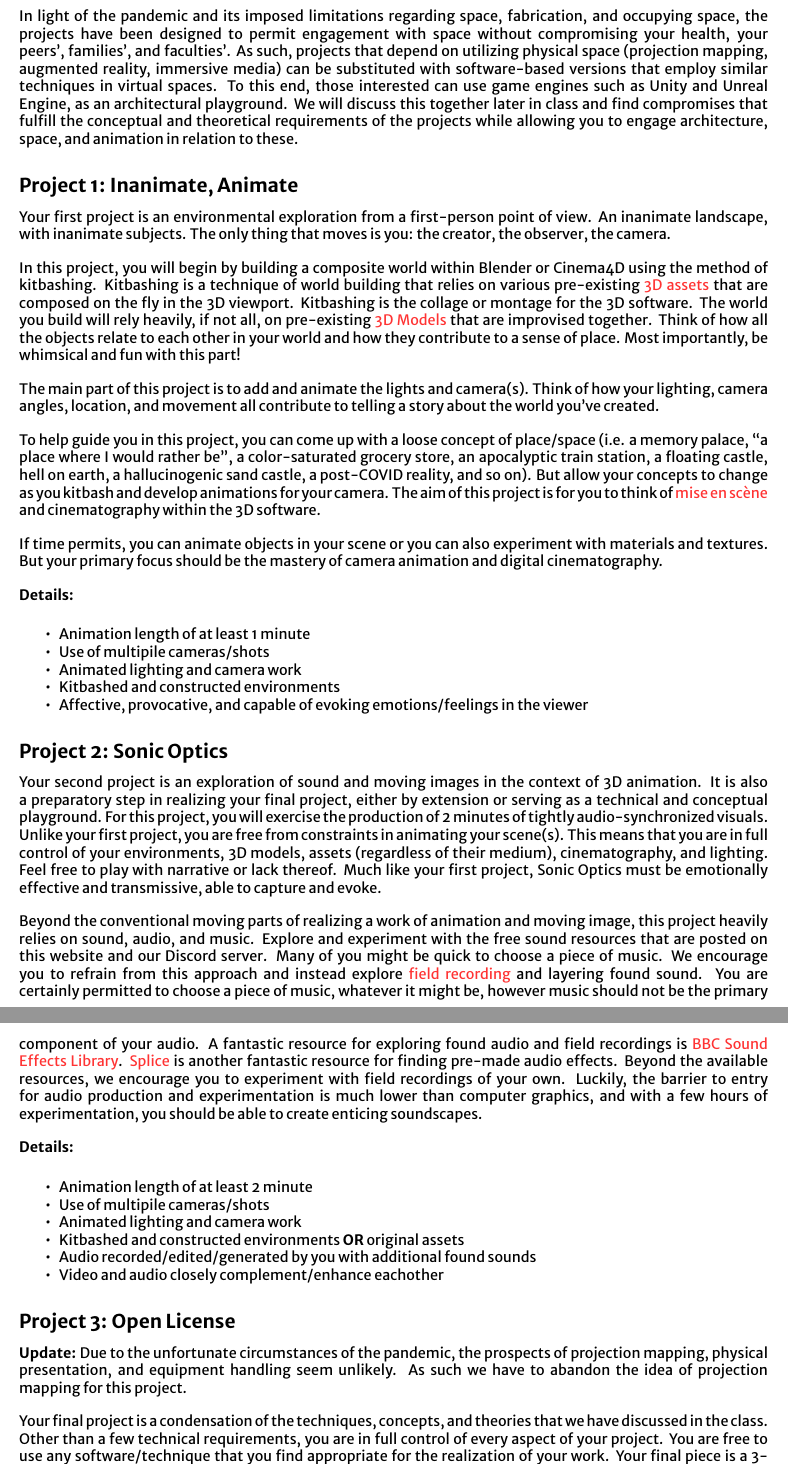
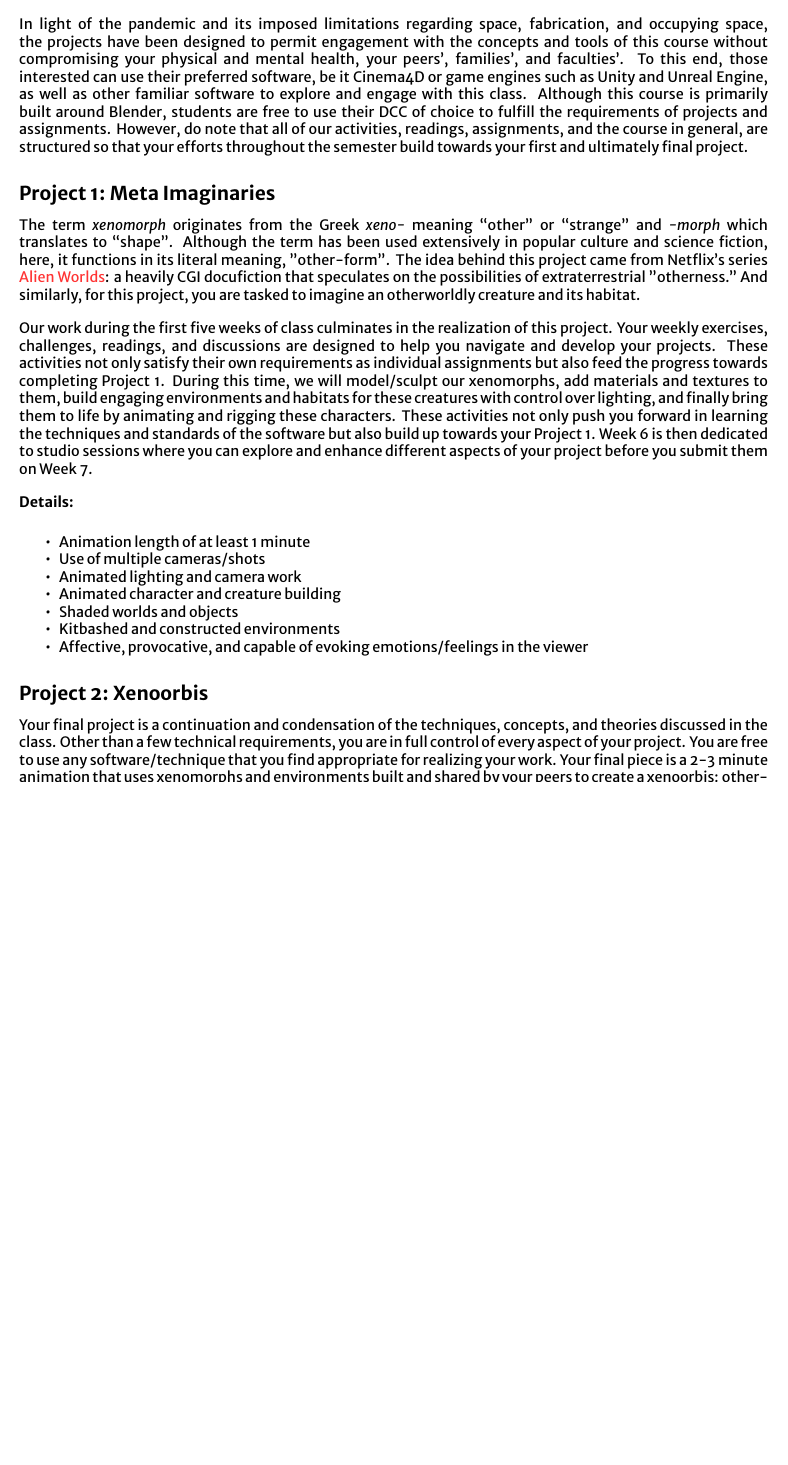
Before and after one commit to hsab/art4401, a LaTeX document (index.tex, which reads course-info.tex, sections/projects.tex): two parts of pages 5 and 6 of 20 before the commit and part of page 5 of 19 after it, the two joined at a grey line, cut so that both start at the same text, the shorter picture padded with empty space. Compiled offline with XeLaTeX; a missing font is replaced by an installed copy or a similar font.

Commit message:
semi-fin

```diff
--- a/course-info.tex
+++ b/course-info.tex
@@ -14,7 +14,7 @@
 \def\hirad{Hirad Sab}
 \def\hiradURL{sab.1@osu.edu}
 \def\hiradEmail{\href{mailto:\hiradURL}{{\hiradURL}}}
-\def\zoomURL{https://osu.zoom.us/j/92337296593?pwd=ZUFScERqWkFBcEFrcXNDR053QnFSUT09}
+\def\zoomURL{https://osu.zoom.us/j/97084805448?pwd=RldJZVlVc0pQbVpldTIyQnYxQWNFdz09}
 \def\zoomText{\href{\zoomURL}{{Zoom Link}}}
 \def\discordURL{https://discord.gg/yk3qpfvbmj}
 \def\discordText{\href{\discordURL}{{Discord Server}}}
@@ -22,5 +22,5 @@
 \def\syllabusDownloadText{\href{\syllabusURL}{\small{Download PDF}}}
 \def\websiteURL{https://hsab.github.io/art4401/}
 \def\websiteText{\href{\websiteURL}{\small{\texttt{hsab.github.io/art4401}}}}
-\def\youtubeModelingURL{\#}
-\def\youtubeModelingText{\href{\youtubeModelingURL}{4401: 3D Animation Playlist}}
+\def\youtubeModelingURL{https://www.youtube.com/playlist?list=PLY3eFbxnBXhrqfNSqj44Z5eHNDEewZfSd}
+\def\youtubeModelingText{\href{\youtubeModelingURL}{4401: Computer Animation Playlist}}
--- a/sections/projects.tex
+++ b/sections/projects.tex
@@ -1,47 +1,25 @@
 \section{Projects}
 
-In light of the pandemic and its imposed limitations regarding space, fabrication, and occupying space, the projects have been designed to permit engagement with space without compromising your health, your peers', families', and faculties'. As such, projects that depend on utilizing physical space (projection mapping, augmented reality, immersive media) can be substituted with software-based versions that employ similar techniques in virtual spaces. To this end, those interested can use game engines such as Unity and Unreal Engine, as an architectural playground. We will discuss this together later in class and find compromises that fulfill the conceptual and theoretical requirements of the projects while allowing you to engage architecture, space, and animation in relation to these.
+In light of the pandemic and its imposed limitations regarding space, fabrication, and occupying space, the projects have been designed to permit engagement with the concepts and tools of this course without compromising your physical and mental health, your peers', families', and faculties'. To this end, those interested can use their preferred software, be it Cinema4D or game engines such as Unity and Unreal Engine, as well as other familiar software to explore and engage with this class. Although this course is primarily built around Blender, students are free to use their DCC of choice to fulfill the requirements of projects and assignments. However, do note that all of our activities, readings, assignments, and the course in general, are structured so that your efforts throughout the semester build towards your first and ultimately final project.
 
-\subsection{Project 1: Inanimate, Animate}
-Your first project is an environmental exploration from a first-person point of view. An inanimate landscape, with inanimate subjects. The only thing that moves is you: the creator, the observer, the camera.
+\subsection{Project 1: Meta Imaginaries}
+The term \emph{xenomorph} originates from the Greek \emph{xeno-} meaning ``other'' or ``strange'' and \emph{-morph} which translates to ``shape''. Although the term has been used extensively in popular culture and science fiction, here, it functions in its literal meaning, "other-form". The idea behind this project came from Netflix's series \href{https://en.wikipedia.org/wiki/Alien_Worlds_(TV_series)}{Alien Worlds}: a heavily CGI docufiction that speculates on the possibilities of extraterrestrial "otherness." And similarly, for this project, you are tasked to imagine an otherworldly creature and its habitat.
 
-In this project, you will begin by building a composite world within Blender or Cinema4D using the method of kitbashing. Kitbashing is a technique of world building that relies on various pre-existing \hyperlink{rsrc:models}{3D assets} that are composed on the fly in the 3D viewport. Kitbashing is the collage or montage for the 3D software. The world you build will rely heavily, if not all, on pre-existing \hyperlink{rsrc:models}{3D Models} that are improvised together. Think of how all the objects relate to each other in your world and how they contribute to a sense of place. Most importantly, be whimsical and fun with this part!
-
-The main part of this project is to add and animate the lights and camera(s). Think of how your lighting, camera angles, location, and movement all contribute to telling a story about the world you've created.
-
-To help guide you in this project, you can come up with a loose concept of place/space (i.e. a memory palace, ``a place where I would rather be'', a color-saturated grocery store, an apocalyptic train station, a floating castle, hell on earth, a hallucinogenic sand castle, a post-COVID reality, and so on). But allow your concepts to change as you kitbash and develop animations for your camera. The aim of this project is for you to think of \href{https://en.wikipedia.org/wiki/Mise-en-sc\%C3\%A8ne}{mise en scène} and cinematography within the 3D software.
-
-If time permits, you can animate objects in your scene or you can also experiment with materials and textures. But your primary focus should be the mastery of camera animation and digital cinematography.
+Our work during the first five weeks of class culminates in the realization of this project. Your weekly exercises, challenges, readings, and discussions are designed to help you navigate and develop your projects. These activities not only satisfy their own requirements as individual assignments but also feed the progress towards completing Project 1. During this time, we will model/sculpt our xenomorphs, add materials and textures to them, build engaging environments and habitats for these creatures with control over lighting, and finally bring them to life by animating and rigging these characters. These activities not only push you forward in learning the techniques and standards of the software but also build up towards your Project 1. Week 6 is then dedicated to studio sessions where you can explore and enhance different aspects of your project before you submit them on Week 7.
 
 \textbf{Details:}
 \begin{itemize}
 	\tightlist
 	\item Animation length of at least 1 minute
-	\item Use of multipile cameras/shots
+	\item Use of multiple cameras/shots
 	\item Animated lighting and camera work
+	\item Animated character and creature building
+	\item Shaded worlds and objects
 	\item Kitbashed and constructed environments
 	\item Affective, provocative, and capable of evoking emotions/feelings in the viewer
 \end{itemize}
 
-\hypertarget{project2}{%
-	\subsection{Project 2: Sonic Optics}}
-Your second project is an exploration of sound and moving images in the context of 3D animation. It is also a preparatory step in realizing your final project, either by extension or serving as a technical and conceptual playground. For this project, you will exercise the production of 2 minutes of tightly audio-synchronized visuals. Unlike your first project, you are free from constraints in animating your scene(s). This means that you are in full control of your environments, 3D models, assets (regardless of their medium), cinematography, and lighting. Feel free to play with narrative or lack thereof. Much like your first project, Sonic Optics must be emotionally effective and transmissive, able to capture and evoke.
+\hypertarget{project3}{\subsection{Project 2: Xenoorbis}}
 
-Beyond the conventional moving parts of realizing a work of animation and moving image, this project heavily relies on sound, audio, and music. Explore and experiment with the free sound resources that are posted on this website and our Discord server. Many of you might be quick to choose a piece of music. We encourage you to refrain from this approach and instead explore \href{https://en.wikipedia.org/wiki/Field_recording}{field recording} and layering found sound. You are certainly permitted to choose a piece of music, whatever it might be, however music should not be the primary component of your audio. A fantastic resource for exploring found audio and field recordings is \href{http://bbcsfx.acropolis.org.uk/}{BBC Sound Effects Library}. \href{https://splice.com/}{Splice} is another fantastic resource for finding pre-made audio effects. Beyond the available resources, we encourage you to experiment with field recordings of your own. Luckily, the barrier to entry for audio production and experimentation is much lower than computer graphics, and with a few hours of experimentation, you should be able to create enticing soundscapes.
+Your final project is a continuation and condensation of the techniques, concepts, and theories discussed in the class. Other than a few technical requirements, you are in full control of every aspect of your project. You are free to use any software/technique that you find appropriate for realizing your work. Your final piece is a 2-3 minute animation that uses xenomorphs and environments built and shared by your peers to create a xenoorbis: other-worlds.
 
-\textbf{Details:}
-\begin{itemize}
-	\tightlist
-	\item Animation length of at least 2 minute
-	\item Use of multipile cameras/shots
-	\item Animated lighting and camera work
-	\item Kitbashed and constructed environments \textbf{OR} original assets
-	\item Audio recorded/edited/generated by you with additional found sounds
-	\item Video and audio closely complement/enhance eachother
-\end{itemize}
-
-\hypertarget{project3}{\subsection{Project 3: Open License}}
-
-\textbf{Update:} Due to the unfortunate circumstances of the pandemic, the prospects of projection mapping, physical presentation, and equipment handling seem unlikely. As such we have to abandon the idea of projection mapping for this project.
-
-Your final project is a condensation of the techniques, concepts, and theories that we have discussed in the class. Other than a few technical requirements, you are in full control of every aspect of your project. You are free to use any software/technique that you find appropriate for the realization of your work. Your final piece is a 3-5 minute animation which can be of any of the following forms: linear narrative, non-linear narrative, essay, experimental, or abstract.
```
Also changed, not shown: sections/intro.tex (+6 -5 lines), sections/weeks/week2.tex (+1 -1 lines), index.pdf, sections/projects.tex (12 more changed lines), 9 other files.
